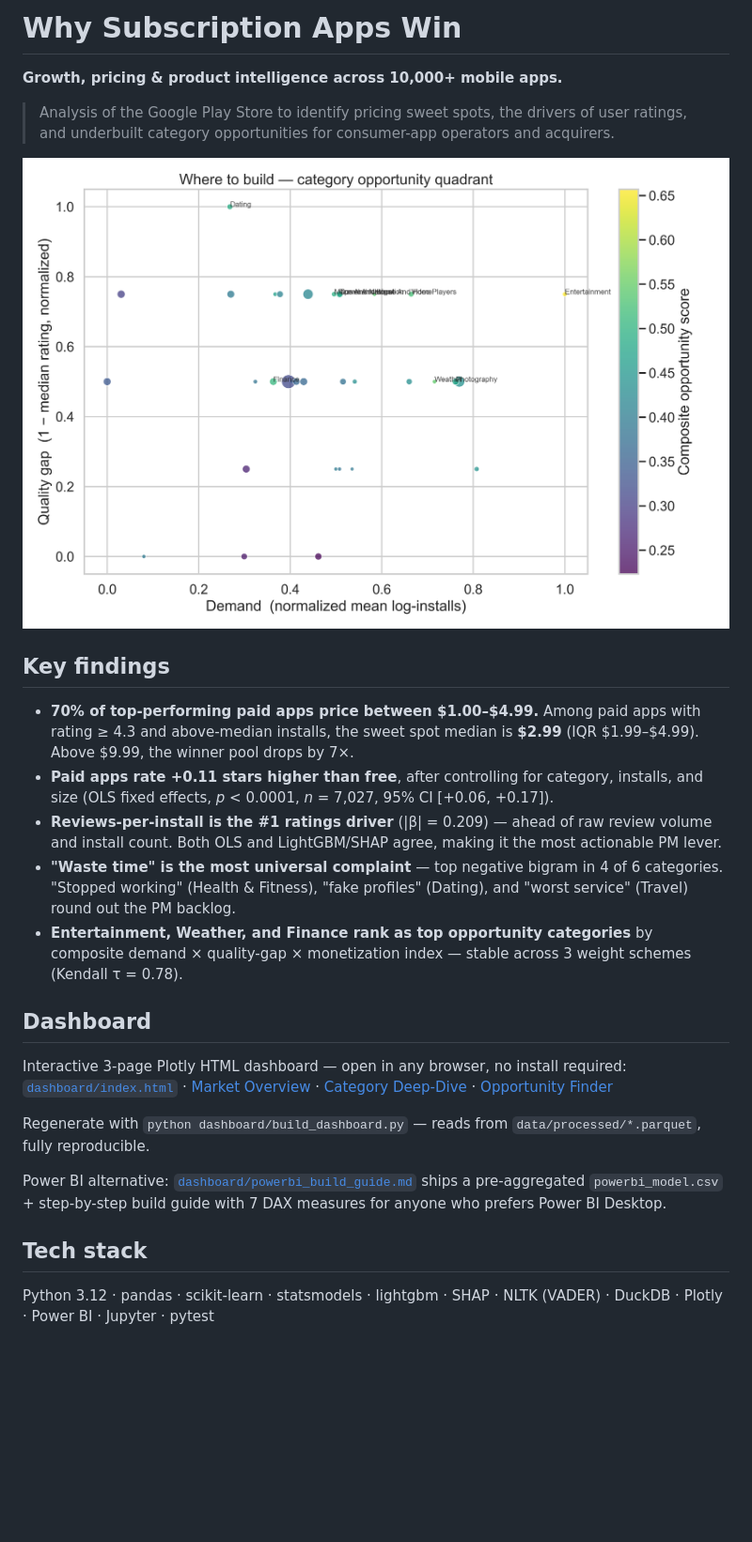
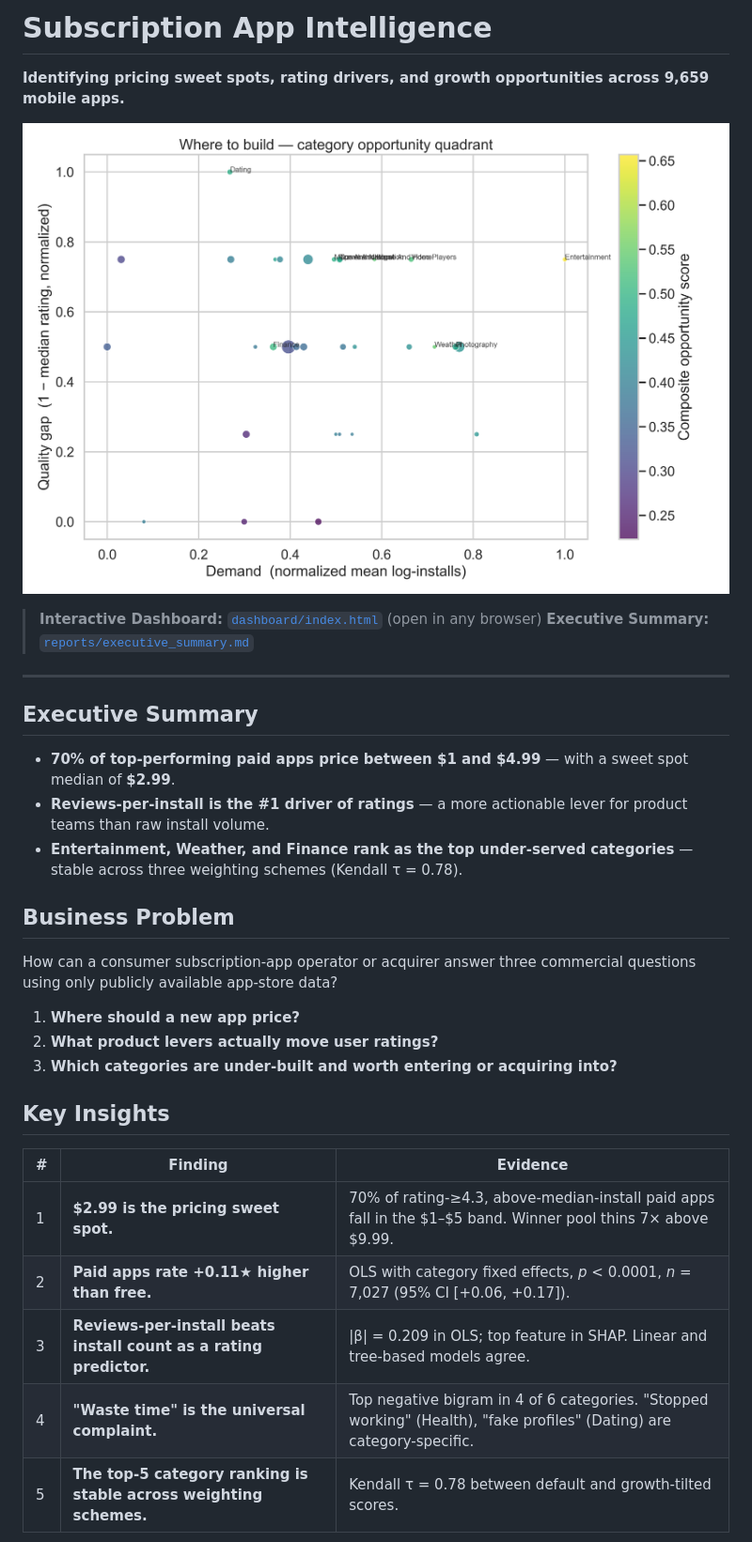
Before and after one commit to Mohammedareebali/subscription_apps_intelligence, a Markdown page: README.md, the part around one of its changes. Shown at 94% size. Drawn GitHub-style; blank space fills up the shorter version.

```diff
--- a/README.md
+++ b/README.md
@@ -1,29 +1,35 @@
-# Why Subscription Apps Win
+# Subscription App Intelligence
 
-**Growth, pricing & product intelligence across 10,000+ mobile apps.**
+**Identifying pricing sweet spots, rating drivers, and growth opportunities across 9,659 mobile apps.**
 
-> Analysis of the Google Play Store to identify pricing sweet spots, the drivers of user ratings, and underbuilt category opportunities for consumer-app operators and acquirers.
+![Category opportunity quadrant — the flagship chart of the analysis](images/hero_quadrant.png)
 
-![Hero chart — category opportunity quadrant](images/hero_quadrant.png)
+> **Interactive Dashboard:** [`dashboard/index.html`](dashboard/index.html) (open in any browser)
+> **Executive Summary:** [`reports/executive_summary.md`](reports/executive_summary.md)
 
-## Key findings
+---
 
-- **70% of top-performing paid apps price between $1.00–$4.99.** Among paid apps with rating ≥ 4.3 and above-median installs, the sweet spot median is **$2.99** (IQR $1.99–$4.99). Above $9.99, the winner pool drops by 7×.
-- **Paid apps rate +0.11 stars higher than free**, after controlling for category, installs, and size (OLS fixed effects, *p* < 0.0001, *n* = 7,027, 95% CI [+0.06, +0.17]).
-- **Reviews-per-install is the #1 ratings driver** (|β| = 0.209) — ahead of raw review volume and install count. Both OLS and LightGBM/SHAP agree, making it the most actionable PM lever.
-- **"Waste time" is the most universal complaint** — top negative bigram in 4 of 6 categories. "Stopped working" (Health & Fitness), "fake profiles" (Dating), and "worst service" (Travel) round out the PM backlog.
-- **Entertainment, Weather, and Finance rank as top opportunity categories** by composite demand × quality-gap × monetization index — stable across 3 weight schemes (Kendall τ = 0.78).
+## Executive Summary
 
-## Dashboard
+- **70% of top-performing paid apps price between $1 and $4.99** — with a sweet spot median of **$2.99**.
+- **Reviews-per-install is the #1 driver of ratings** — a more actionable lever for product teams than raw install volume.
+- **Entertainment, Weather, and Finance rank as the top under-served categories** — stable across three weighting schemes (Kendall τ = 0.78).
 
-Interactive 3-page Plotly HTML dashboard — open in any browser, no install required:
-[`dashboard/index.html`](dashboard/index.html) · [Market Overview](dashboard/01_market_overview.html) · [Category Deep-Dive](dashboard/02_category_deepdive.html) · [Opportunity Finder](dashboard/03_opportunity_finder.html)
+## Business Problem
 
-Regenerate with `python dashboard/build_dashboard.py` — reads from `data/processed/*.parquet`, fully reproducible.
+How can a consumer subscription-app operator or acquirer answer three commercial questions using only publicly available app-store data?
 
-Power BI alternative: [`dashboard/powerbi_build_guide.md`](dashboard/powerbi_build_guide.md) ships a pre-aggregated `powerbi_model.csv` + step-by-step build guide with 7 DAX measures for anyone who prefers Power BI Desktop.
+1. **Where should a new app price?**
+2. **What product levers actually move user ratings?**
+3. **Which categories are under-built and worth entering or acquiring into?**
 
-## Tech stack
+## Key Insights
 
-Python 3.12 · pandas · scikit-learn · statsmodels · lightgbm · SHAP · NLTK (VADER) · DuckDB · Plotly · Power BI · Jupyter · pytest
+| # | Finding | Evidence |
+|---|---|---|
+| 1 | **$2.99 is the pricing sweet spot.** | 70% of rating-≥4.3, above-median-install paid apps fall in the $1–$5 band. Winner pool thins 7× above $9.99. |
+| 2 | **Paid apps rate +0.11★ higher than free.** | OLS with category fixed effects, *p* < 0.0001, *n* = 7,027 (95% CI [+0.06, +0.17]). |
+| 3 | **Reviews-per-install beats install count as a rating predictor.** | \|β\| = 0.209 in OLS; top feature in SHAP. Linear and tree-based models agree. |
+| 4 | **"Waste time" is the universal complaint.** | Top negative bigram in 4 of 6 categories. "Stopped working" (Health), "fake profiles" (Dating) are category-specific. |
+| 5 | **The top-5 category ranking is stable across weighting schemes.** | Kendall τ = 0.78 between default and growth-tilted scores. |
 
```
Also changed, not shown: other parts of README.md (+79 -21 lines).
